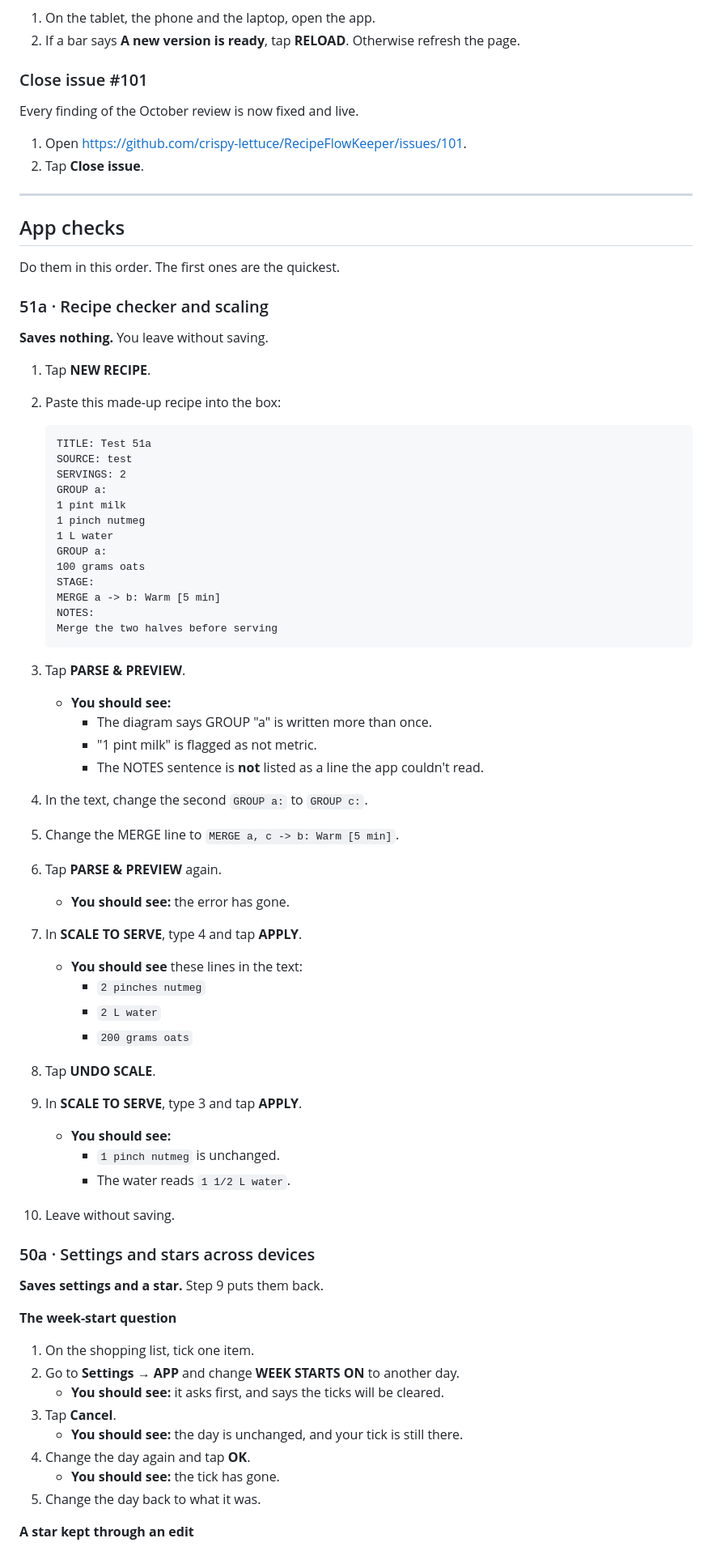
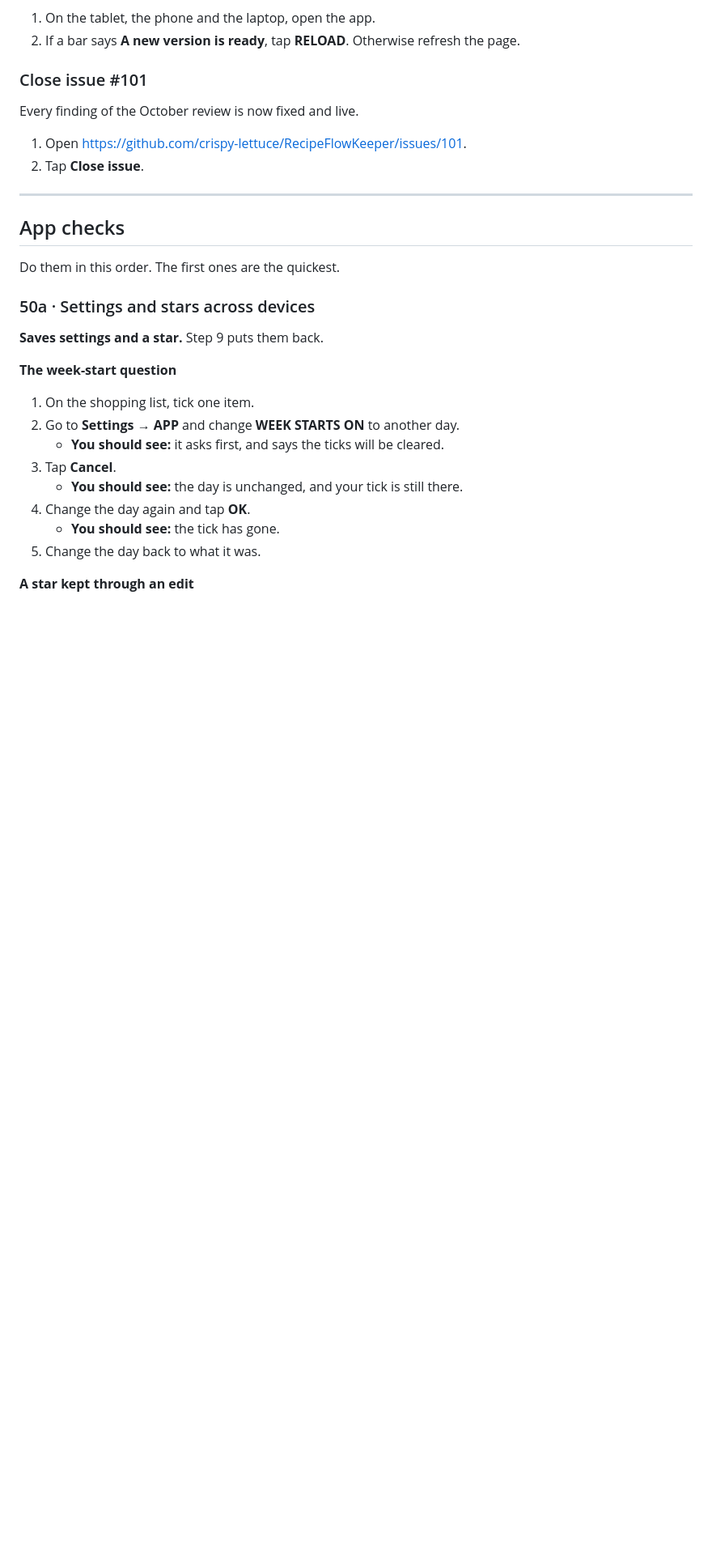
Before and after one commit to crispy-lettuce/RecipeFlowKeeper, a Markdown page: docs/HOUSEHOLD-JOBS.md, the part around one of its changes. Shown at 81% size. GitHub-like rendering; blank space fills up the shorter version.

````diff
--- a/docs/HOUSEHOLD-JOBS.md
+++ b/docs/HOUSEHOLD-JOBS.md
@@ -55,50 +53,6 @@ Every finding of the October review is now fixed and live.
 
 Do them in this order. The first ones are the quickest.
 
-### 51a · Recipe checker and scaling
-
-**Saves nothing.** You leave without saving.
-
-1. Tap **NEW RECIPE**.
-2. Paste this made-up recipe into the box:
-
-   ```
-   TITLE: Test 51a
-   SOURCE: test
-   SERVINGS: 2
-   GROUP a:
-   1 pint milk
-   1 pinch nutmeg
-   1 L water
-   GROUP a:
-   100 grams oats
-   STAGE:
-   MERGE a -> b: Warm [5 min]
-   NOTES:
-   Merge the two halves before serving
-   ```
-
-3. Tap **PARSE & PREVIEW**.
-   - **You should see:**
-     - The diagram says GROUP "a" is written more than once.
-     - "1 pint milk" is flagged as not metric.
-     - The NOTES sentence is **not** listed as a line the app couldn't read.
-4. In the text, change the second `GROUP a:` to `GROUP c:`.
-5. Change the MERGE line to `MERGE a, c -> b: Warm [5 min]`.
-6. Tap **PARSE & PREVIEW** again.
-   - **You should see:** the error has gone.
-7. In **SCALE TO SERVE**, type 4 and tap **APPLY**.
-   - **You should see** these lines in the text:
-     - `2 pinches nutmeg`
-     - `2 L water`
-     - `200 grams oats`
-8. Tap **UNDO SCALE**.
-9. In **SCALE TO SERVE**, type 3 and tap **APPLY**.
-   - **You should see:**
-     - `1 pinch nutmeg` is unchanged.
-     - The water reads `1 1/2 L water`.
-10. Leave without saving.
-
 ### 50a · Settings and stars across devices
 
 **Saves settings and a star.** Step 9 puts them back.
````
Also changed, not shown: other parts of docs/HOUSEHOLD-JOBS.md (+5 -29 lines), docs/NEXT-SESSION.md (+3 -3 lines), docs/TEST-PLAN.md (+4 -0 lines).
